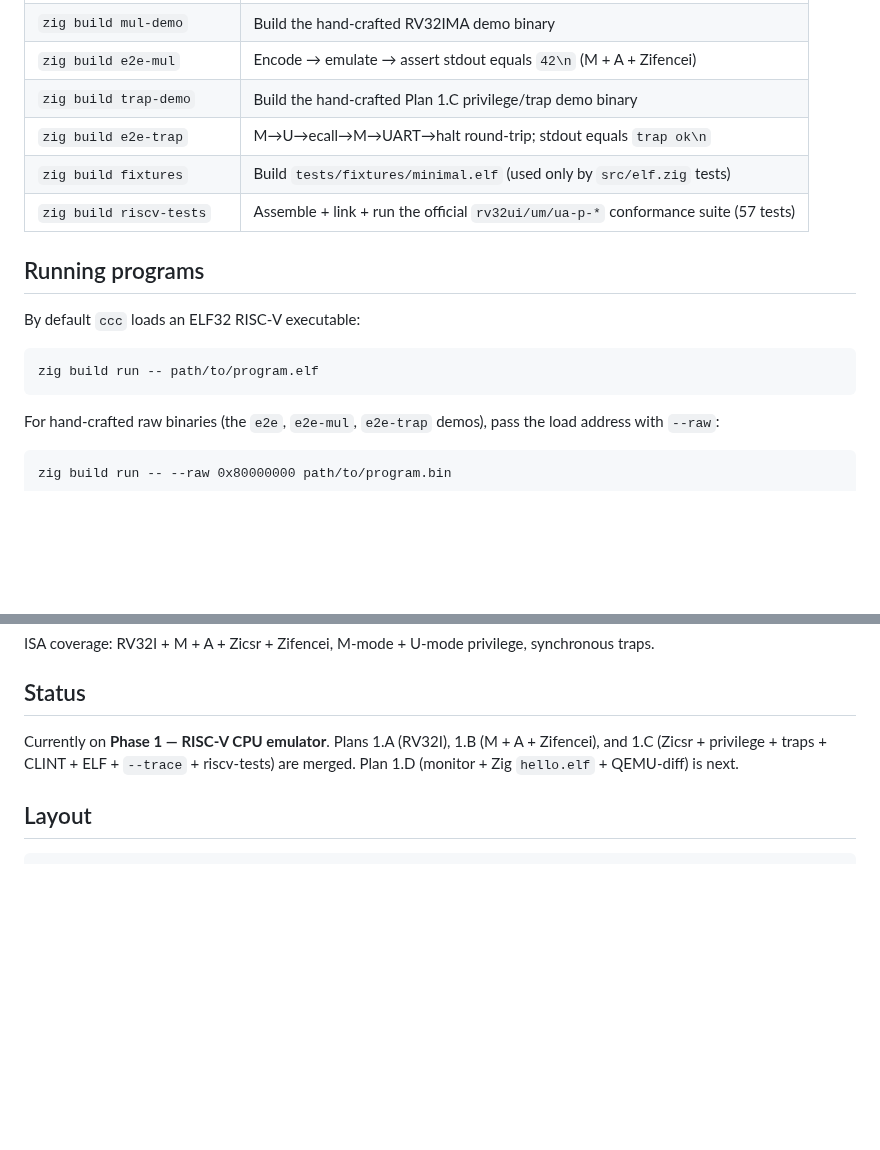
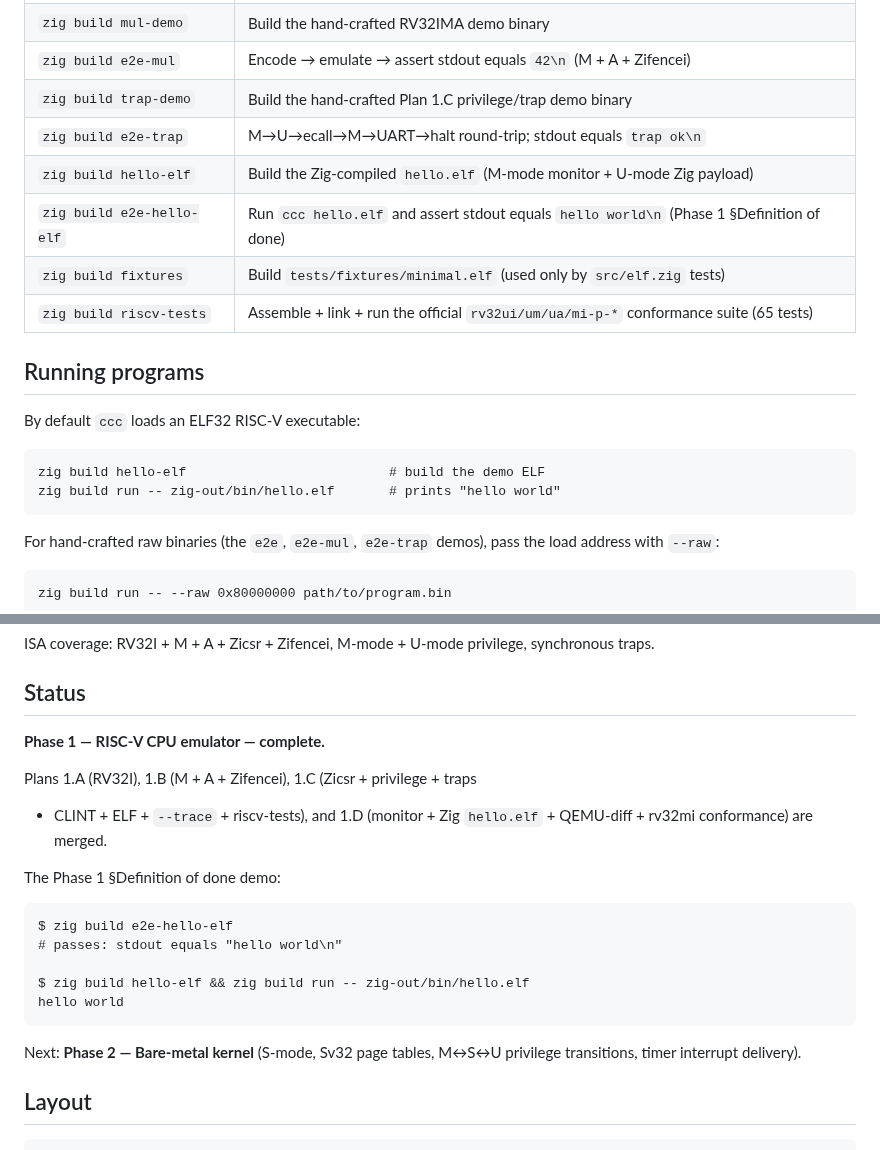
Before and after one commit to cyyeh/ccc, a Markdown page: README.md, 2 parts joined by grey strips. Rendered like a GitHub page; blank space fills up the shorter version.

Commit message:
docs: README — Phase 1 complete
Flip the Status section to "Phase 1 — RISC-V CPU emulator — complete",
add hello-elf / e2e-hello-elf rows to the build-targets table, bump
the riscv-tests row to 65 tests (rv32ui/um/ua/mi), and update the
Running programs section to show the ELF-default flow.

Co-Authored-By: Claude Opus 4.7 (1M context) <noreply@anthropic.com>

```diff
--- a/README.md
+++ b/README.md
@@ -53,14 +53,17 @@ and `build.zig.zon` pins the minimum Zig version (0.16.0).
 | `zig build e2e-mul` | Encode → emulate → assert stdout equals `42\n` (M + A + Zifencei) |
 | `zig build trap-demo` | Build the hand-crafted Plan 1.C privilege/trap demo binary |
 | `zig build e2e-trap` | M→U→ecall→M→UART→halt round-trip; stdout equals `trap ok\n` |
+| `zig build hello-elf` | Build the Zig-compiled `hello.elf` (M-mode monitor + U-mode Zig payload) |
+| `zig build e2e-hello-elf` | Run `ccc hello.elf` and assert stdout equals `hello world\n` (Phase 1 §Definition of done) |
 | `zig build fixtures` | Build `tests/fixtures/minimal.elf` (used only by `src/elf.zig` tests) |
-| `zig build riscv-tests` | Assemble + link + run the official `rv32ui/um/ua-p-*` conformance suite (57 tests) |
+| `zig build riscv-tests` | Assemble + link + run the official `rv32ui/um/ua/mi-p-*` conformance suite (65 tests) |
 
 ## Running programs
 
 By default `ccc` loads an ELF32 RISC-V executable:
 
-    zig build run -- path/to/program.elf
+    zig build hello-elf                          # build the demo ELF
+    zig build run -- zig-out/bin/hello.elf       # prints "hello world"
 
 For hand-crafted raw binaries (the `e2e`, `e2e-mul`, `e2e-trap` demos),
 pass the load address with `--raw`:
@@ -78,10 +81,22 @@ privilege, synchronous traps.
 
 ## Status
 
-Currently on **Phase 1 — RISC-V CPU emulator**. Plans 1.A (RV32I),
-1.B (M + A + Zifencei), and 1.C (Zicsr + privilege + traps + CLINT +
-ELF + `--trace` + riscv-tests) are merged. Plan 1.D (monitor + Zig
-`hello.elf` + QEMU-diff) is next.
+**Phase 1 — RISC-V CPU emulator — complete.**
+
+Plans 1.A (RV32I), 1.B (M + A + Zifencei), 1.C (Zicsr + privilege + traps
++ CLINT + ELF + `--trace` + riscv-tests), and 1.D (monitor + Zig
+`hello.elf` + QEMU-diff + rv32mi conformance) are merged.
+
+The Phase 1 §Definition of done demo:
+
+    $ zig build e2e-hello-elf
+    # passes: stdout equals "hello world\n"
+
+    $ zig build hello-elf && zig build run -- zig-out/bin/hello.elf
+    hello world
+
+Next: **Phase 2 — Bare-metal kernel** (S-mode, Sv32 page tables,
+M↔S↔U privilege transitions, timer interrupt delivery).
 
 ## Layout
 
```
